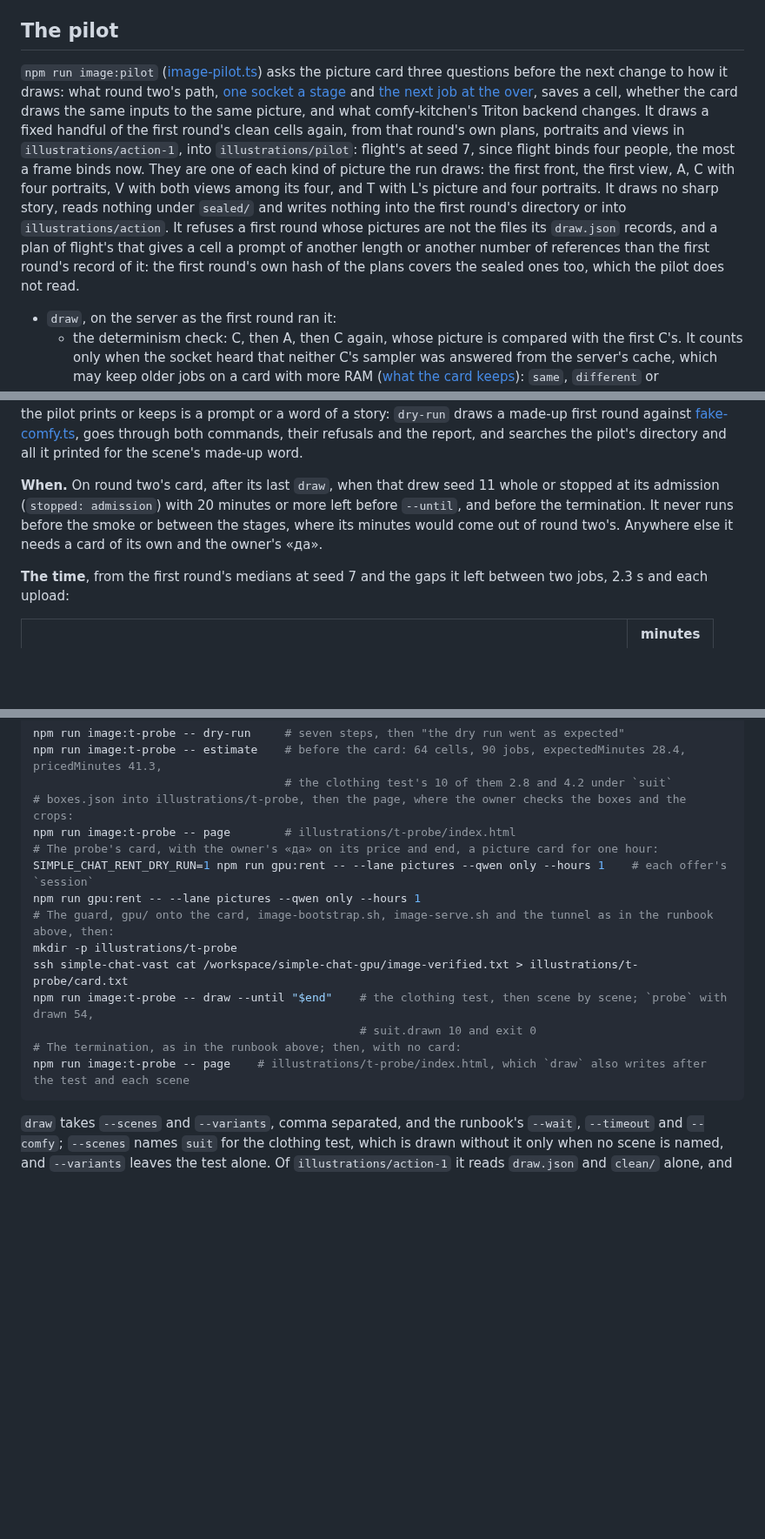
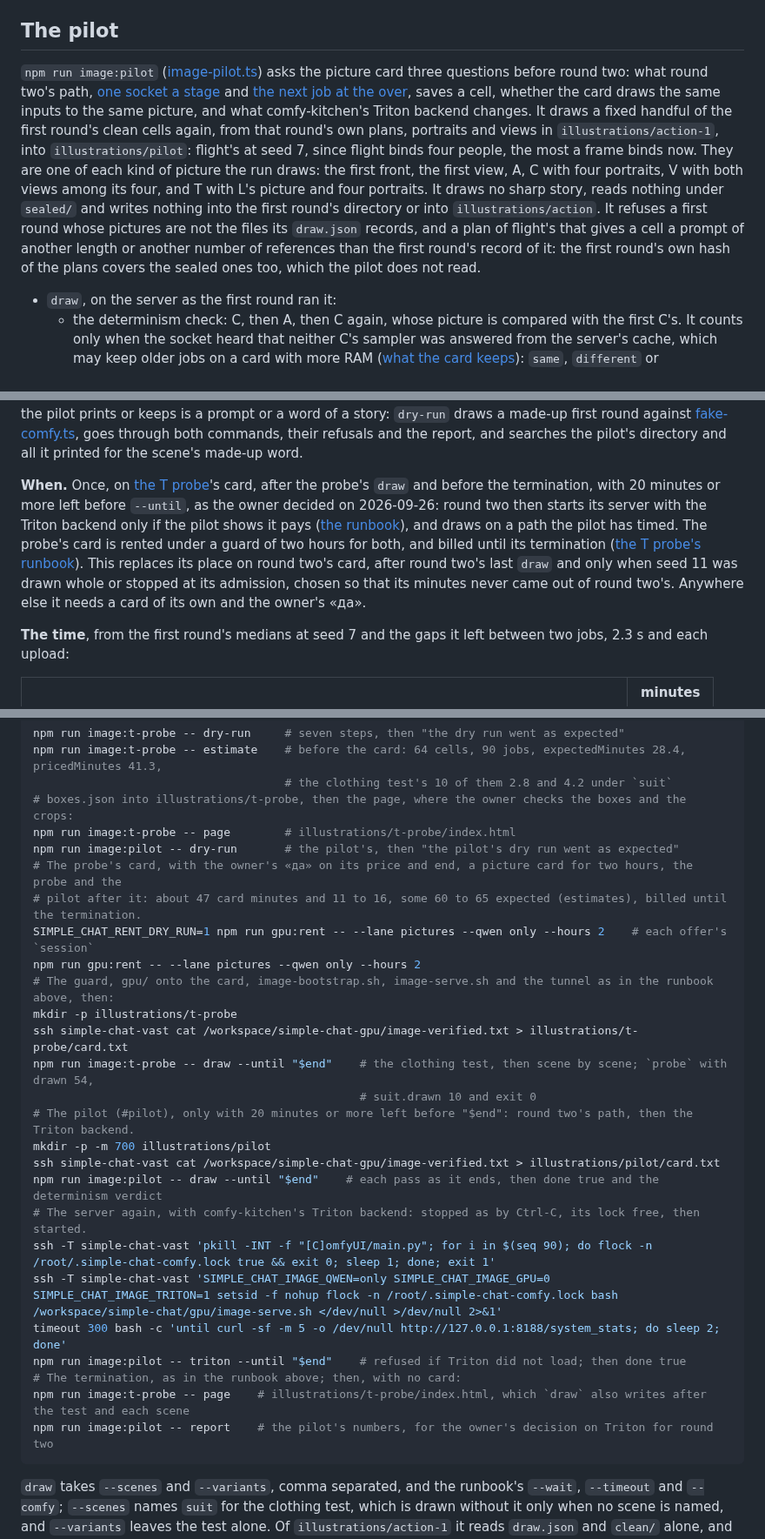
Before and after one commit to jointsome0-lgtm/simple-story-chat, a Markdown page: docs/action-experiment.md, 3 parts joined by grey strips. Shown at 87% size. Rendered like a GitHub page; blank space fills up the shorter version.

Commit message:
Run the pilot on the T probe's card after the probe's draw, before round two, as the owner decided on 2026-09-26: round two is to start its server with comfy-kitchen's Triton backend only if the pilot shows it pays, and to draw on a path the pilot has timed, so the pilot can no longer wait for round two's card, where it was to run after the last draw only when seed 11 was drawn whole or stopped at its admission, chosen so that its minutes never came out of round two's. It runs once, after the probe's draw and before the termination, with 20 minutes or more left before --until, and not on round two's card. The T probe's runbook rents its card under a guard of two hours in both rent lines (gpu/rent.mjs takes 1, 2 or 3), runs the pilot's dry run before the card, the pilot's draw, the server started again with SIMPLE_CHAT_IMAGE_TRITON=1 and `triton` after the probe's draw, and `image:pilot -- report` after the card. The estimates, marked as such: about 47 card minutes for the probe and 11 to 16 for the pilot, some 60 to 65 expected in all, under the guard's two hours, and the card billed until its termination rather than for the two hours. Round two's runbook says at its server's start that SIMPLE_CHAT_IMAGE_TRITON=1 goes there only if the owner so decides on the pilot's numbers, the sampler's speedup and the pixels' differences from the baseline, and that it adds `triton` to the run's pins, so that a resume cannot switch it; its line on the pilot after the last draw goes. The intro, the pilot's opening and the redraw after a loss say the pilot now runs before round two and answers the determinism question first. Docs alone; the code needs no change for it
Co-Authored-By: Claude Opus 5.5 <noreply@anthropic.com>
Claude-Session: https://claude.ai/code/session_011Z8fAUtDxZeb4j9HQjMrdN

````diff
--- a/docs/action-experiment.md
+++ b/docs/action-experiment.md
@@ -1060,17 +1062,17 @@ directory holds:
 
 ## The pilot
 
-`npm run image:pilot` ([image-pilot.ts](../local/image-pilot.ts)) asks the picture card three questions before the next
-change to how it draws: what round two's path, [one socket a stage](#one-socket) and [the next job at the
-over](#pipeline), saves a cell, whether the card draws the same inputs to the same picture, and what comfy-kitchen's
-Triton backend changes. It draws a fixed handful of the first round's clean cells again, from that round's own plans,
-portraits and views in `illustrations/action-1`, into `illustrations/pilot`: flight's at seed 7, since flight binds four
-people, the most a frame binds now. They are one of each kind of picture the run draws: the first front, the first view,
-A, C with four portraits, V with both views among its four, and T with L's picture and four portraits. It draws no sharp
-story, reads nothing under `sealed/` and writes nothing into the first round's directory or into `illustrations/action`.
-It refuses a first round whose pictures are not the files its `draw.json` records, and a plan of flight's that gives a
-cell a prompt of another length or another number of references than the first round's record of it: the first round's
-own hash of the plans covers the sealed ones too, which the pilot does not read.
+`npm run image:pilot` ([image-pilot.ts](../local/image-pilot.ts)) asks the picture card three questions before round
+two: what round two's path, [one socket a stage](#one-socket) and [the next job at the over](#pipeline), saves a
+cell, whether the card draws the same inputs to the same picture, and what comfy-kitchen's Triton backend changes. It
+draws a fixed handful of the first round's clean cells again, from that round's own plans, portraits and views in
+`illustrations/action-1`, into `illustrations/pilot`: flight's at seed 7, since flight binds four people, the most a
+frame binds now. They are one of each kind of picture the run draws: the first front, the first view, A, C with four
+portraits, V with both views among its four, and T with L's picture and four portraits. It draws no sharp story, reads
+nothing under `sealed/` and writes nothing into the first round's directory or into `illustrations/action`. It refuses
+a first round whose pictures are not the files its `draw.json` records, and a plan of flight's that gives a cell a
+prompt of another length or another number of references than the first round's record of it: the first round's own
+hash of the plans covers the sealed ones too, which the pilot does not read.
 
 - `draw`, on the server as the first round ran it:
   - the determinism check: C, then A, then C again, whose picture is compared with the first C's. It counts only when
@@ -1106,10 +1108,13 @@ and the pictures are the evidence of use. Nothing the pilot prints or keeps is a
 `dry-run` draws a made-up first round against [fake-comfy.ts](../local/fake-comfy.ts), goes through both commands,
 their refusals and the report, and searches the pilot's directory and all it printed for the scene's made-up word.
 
-**When.** On round two's card, after its last `draw`, when that drew seed 11 whole or stopped at its admission
-(`stopped: admission`) with 20 minutes or more left before `--until`, and before the termination. It never runs before
-the smoke or between the stages, where its minutes would come out of round two's. Anywhere else it needs a card of its
-own and the owner's «да».
+**When.** Once, on [the T probe](#t-probe)'s card, after the probe's `draw` and before the termination, with 20
+minutes or more left before `--until`, as the owner decided on 2026-09-26: round two then starts its server with the
+Triton backend only if the pilot shows it pays ([the runbook](#runbook)), and draws on a path the pilot has timed. The
+probe's card is rented under a guard of two hours for both, and billed until its termination ([the T probe's
+runbook](#t-probe-suit)). This replaces its place on round two's card, after round two's last `draw` and only when
+seed 11 was drawn whole or stopped at its admission, chosen so that its minutes never came out of round two's.
+Anywhere else it needs a card of its own and the owner's «да».
 
 **The time**, from the first round's medians at seed 7 and the gaps it left between two jobs, 2.3 s and each
 upload:
@@ -1313,16 +1318,28 @@ npm run image:t-probe -- estimate    # before the card: 64 cells, 90 jobs, expec
                                      # the clothing test's 10 of them 2.8 and 4.2 under `suit`
 # boxes.json into illustrations/t-probe, then the page, where the owner checks the boxes and the crops:
 npm run image:t-probe -- page        # illustrations/t-probe/index.html
-# The probe's card, with the owner's «да» on its price and end, a picture card for one hour:
-SIMPLE_CHAT_RENT_DRY_RUN=1 npm run gpu:rent -- --lane pictures --qwen only --hours 1    # each offer's `session`
-npm run gpu:rent -- --lane pictures --qwen only --hours 1
+npm run image:pilot -- dry-run       # the pilot's, then "the pilot's dry run went as expected"
+# The probe's card, with the owner's «да» on its price and end, a picture card for two hours, the probe and the
+# pilot after it: about 47 card minutes and 11 to 16, some 60 to 65 expected (estimates), billed until the termination.
+SIMPLE_CHAT_RENT_DRY_RUN=1 npm run gpu:rent -- --lane pictures --qwen only --hours 2    # each offer's `session`
+npm run gpu:rent -- --lane pictures --qwen only --hours 2
 # The guard, gpu/ onto the card, image-bootstrap.sh, image-serve.sh and the tunnel as in the runbook above, then:
 mkdir -p illustrations/t-probe
 ssh simple-chat-vast cat /workspace/simple-chat-gpu/image-verified.txt > illustrations/t-probe/card.txt
 npm run image:t-probe -- draw --until "$end"    # the clothing test, then scene by scene; `probe` with drawn 54,
                                                 # suit.drawn 10 and exit 0
+# The pilot (#pilot), only with 20 minutes or more left before "$end": round two's path, then the Triton backend.
+mkdir -p -m 700 illustrations/pilot
+ssh simple-chat-vast cat /workspace/simple-chat-gpu/image-verified.txt > illustrations/pilot/card.txt
+npm run image:pilot -- draw --until "$end"    # each pass as it ends, then done true and the determinism verdict
+# The server again, with comfy-kitchen's Triton backend: stopped as by Ctrl-C, its lock free, then started.
+ssh -T simple-chat-vast 'pkill -INT -f "[C]omfyUI/main.py"; for i in $(seq 90); do flock -n /root/.simple-chat-comfy.lock true && exit 0; sleep 1; done; exit 1'
+ssh -T simple-chat-vast 'SIMPLE_CHAT_IMAGE_QWEN=only SIMPLE_CHAT_IMAGE_GPU=0 SIMPLE_CHAT_IMAGE_TRITON=1 setsid -f nohup flock -n /root/.simple-chat-comfy.lock bash /workspace/simple-chat/gpu/image-serve.sh </dev/null >/dev/null 2>&1'
+timeout 300 bash -c 'until curl -sf -m 5 -o /dev/null http://127.0.0.1:8188/system_stats; do sleep 2; done'
+npm run image:pilot -- triton --until "$end"    # refused if Triton did not load; then done true
 # The termination, as in the runbook above; then, with no card:
 npm run image:t-probe -- page    # illustrations/t-probe/index.html, which `draw` also writes after the test and each scene
+npm run image:pilot -- report    # the pilot's numbers, for the owner's decision on Triton for round two
 ```
 
 `draw` takes `--scenes` and `--variants`, comma separated, and the runbook's `--wait`, `--timeout` and `--comfy`;
````
Also changed, not shown: other parts of docs/action-experiment.md (+16 -12 lines).
